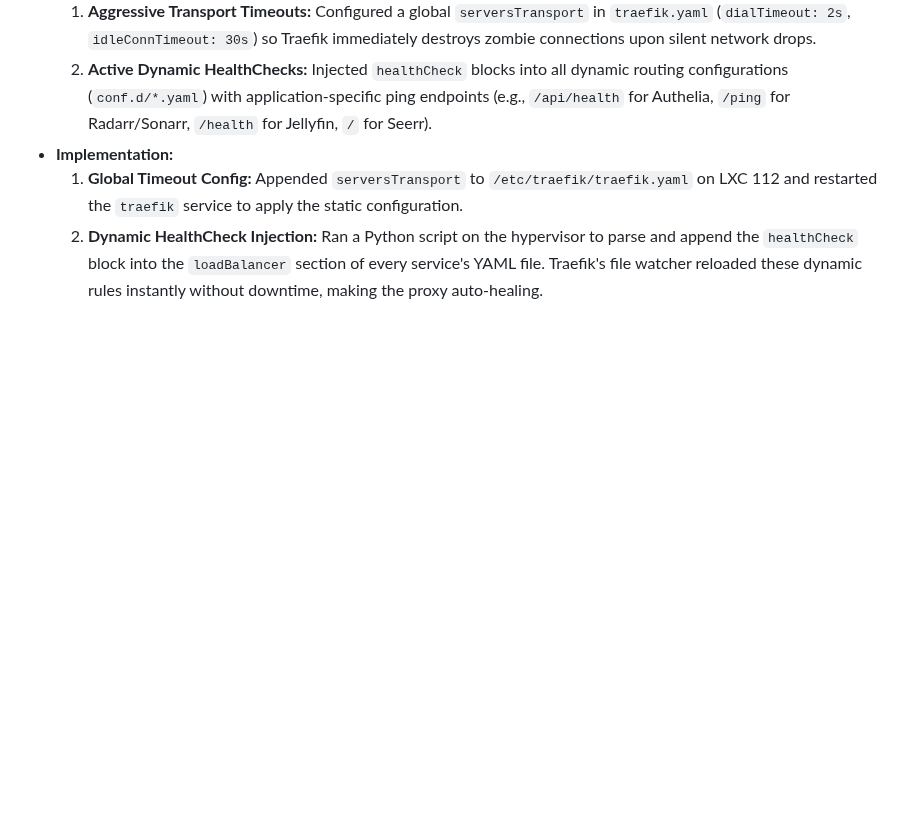
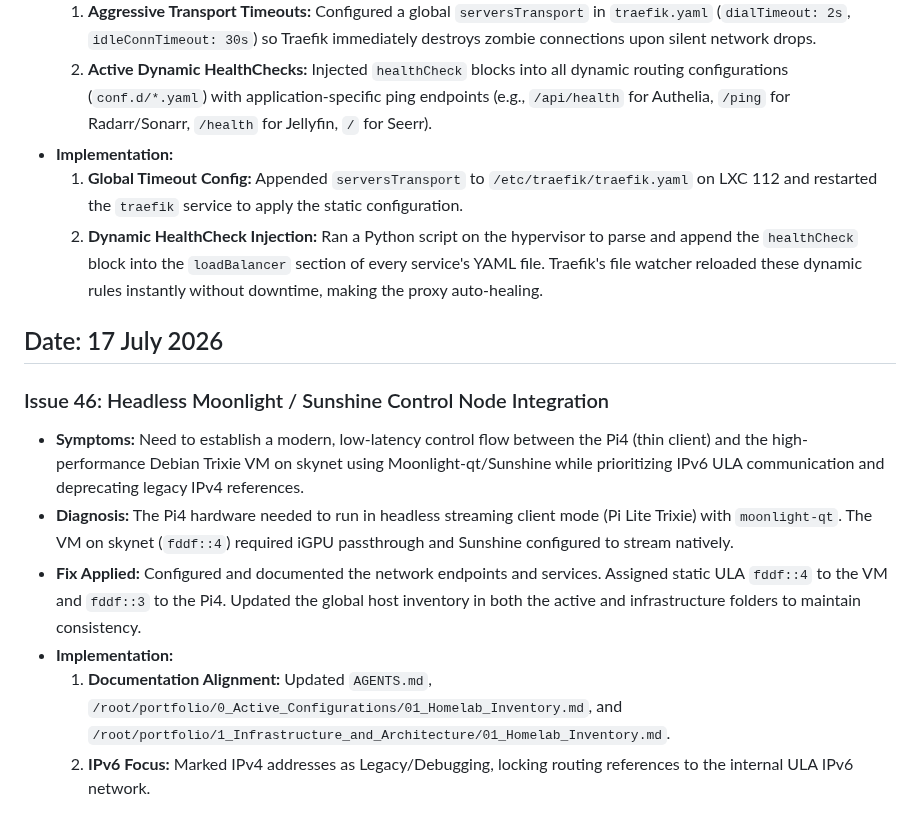
Before and after one commit to TucoPF/Homelab-Portfolio, a Markdown page: 1_Engineering_Logbook/System_Fixes_Timeline.md, the part around the change. Rendered like a GitHub page; blank space fills up the shorter version.

Commit message:
docs: sync active config inventory and log system fixes timeline

```diff
--- a/1_Engineering_Logbook/System_Fixes_Timeline.md
+++ b/1_Engineering_Logbook/System_Fixes_Timeline.md
@@ -661,3 +661,13 @@ The fix is persistent across reboots. The sensor no longer enters autosuspend, w
 * **Implementation:**
   1. **Global Timeout Config:** Appended `serversTransport` to `/etc/traefik/traefik.yaml` on LXC 112 and restarted the `traefik` service to apply the static configuration.
   2. **Dynamic HealthCheck Injection:** Ran a Python script on the hypervisor to parse and append the `healthCheck` block into the `loadBalancer` section of every service's YAML file. Traefik's file watcher reloaded these dynamic rules instantly without downtime, making the proxy auto-healing.
+
+## Date: 17 July 2026
+
+### Issue 46: Headless Moonlight / Sunshine Control Node Integration
+* **Symptoms:** Need to establish a modern, low-latency control flow between the Pi4 (thin client) and the high-performance Debian Trixie VM on skynet using Moonlight-qt/Sunshine while prioritizing IPv6 ULA communication and deprecating legacy IPv4 references.
+* **Diagnosis:** The Pi4 hardware needed to run in headless streaming client mode (Pi Lite Trixie) with `moonlight-qt`. The VM on skynet (`fddf::4`) required iGPU passthrough and Sunshine configured to stream natively.
+* **Fix Applied:** Configured and documented the network endpoints and services. Assigned static ULA `fddf::4` to the VM and `fddf::3` to the Pi4. Updated the global host inventory in both the active and infrastructure folders to maintain consistency.
+* **Implementation:**
+  1. **Documentation Alignment:** Updated `AGENTS.md`, `/root/portfolio/0_Active_Configurations/01_Homelab_Inventory.md`, and `/root/portfolio/1_Infrastructure_and_Architecture/01_Homelab_Inventory.md`.
+  2. **IPv6 Focus:** Marked IPv4 addresses as Legacy/Debugging, locking routing references to the internal ULA IPv6 network.
```
Also changed, not shown: 0_Active_Configurations/01_Homelab_Inventory.md (+7 -5 lines).
